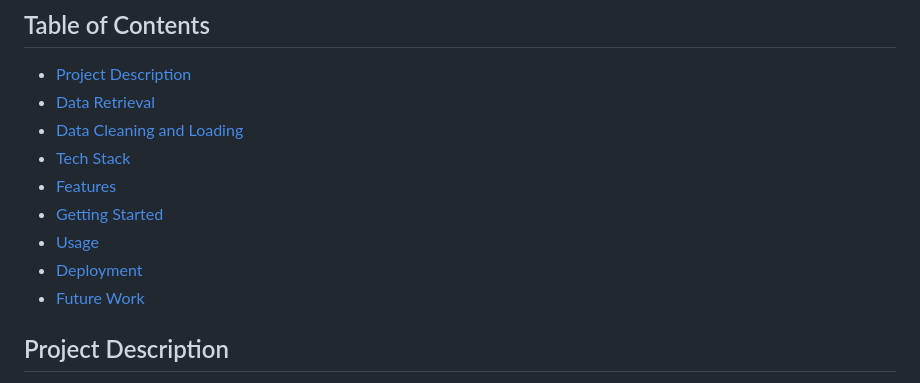
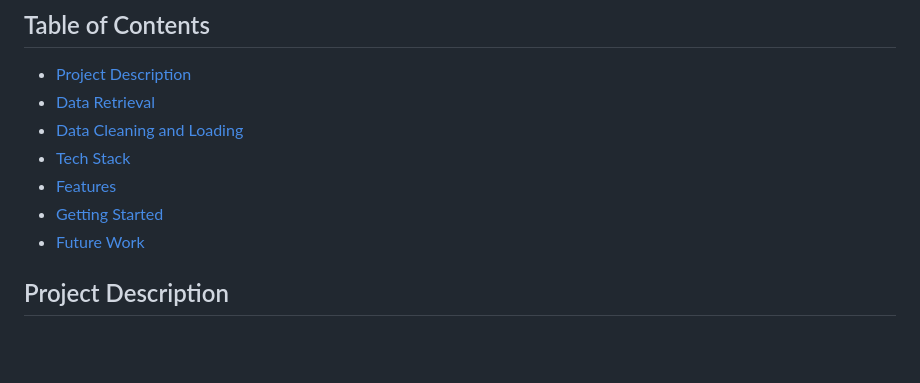
Before and after one commit to JeremyTallant/data_jobs_dashboard, a Markdown page: README.md, the part around the change. Rendered like a GitHub page; blank space fills up the shorter version.

```diff
--- a/README.md
+++ b/README.md
@@ -8,8 +8,6 @@
 - [Tech Stack](#tech-stack)
 - [Features](#features)
 - [Getting Started](#getting-started)
-- [Usage](#usage)
-- [Deployment](#deployment)
 - [Future Work](#future-work)
 
 ## Project Description
```
